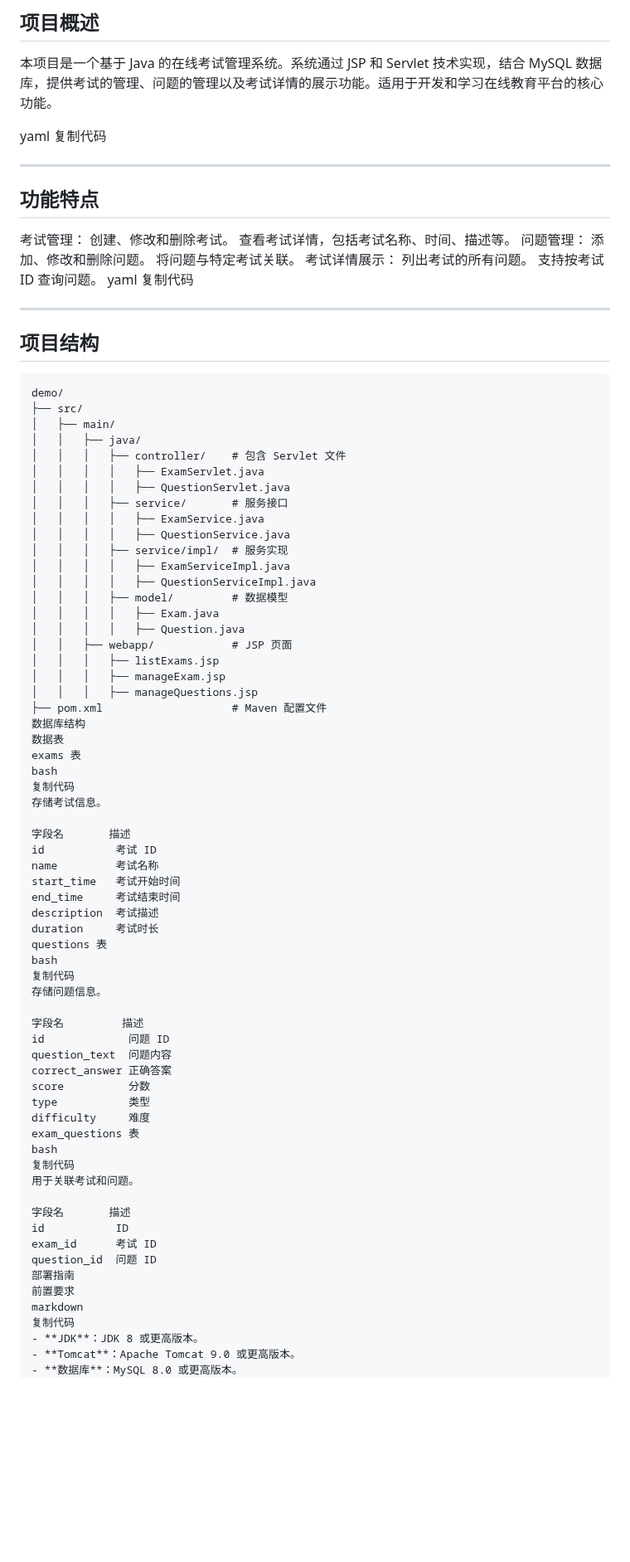
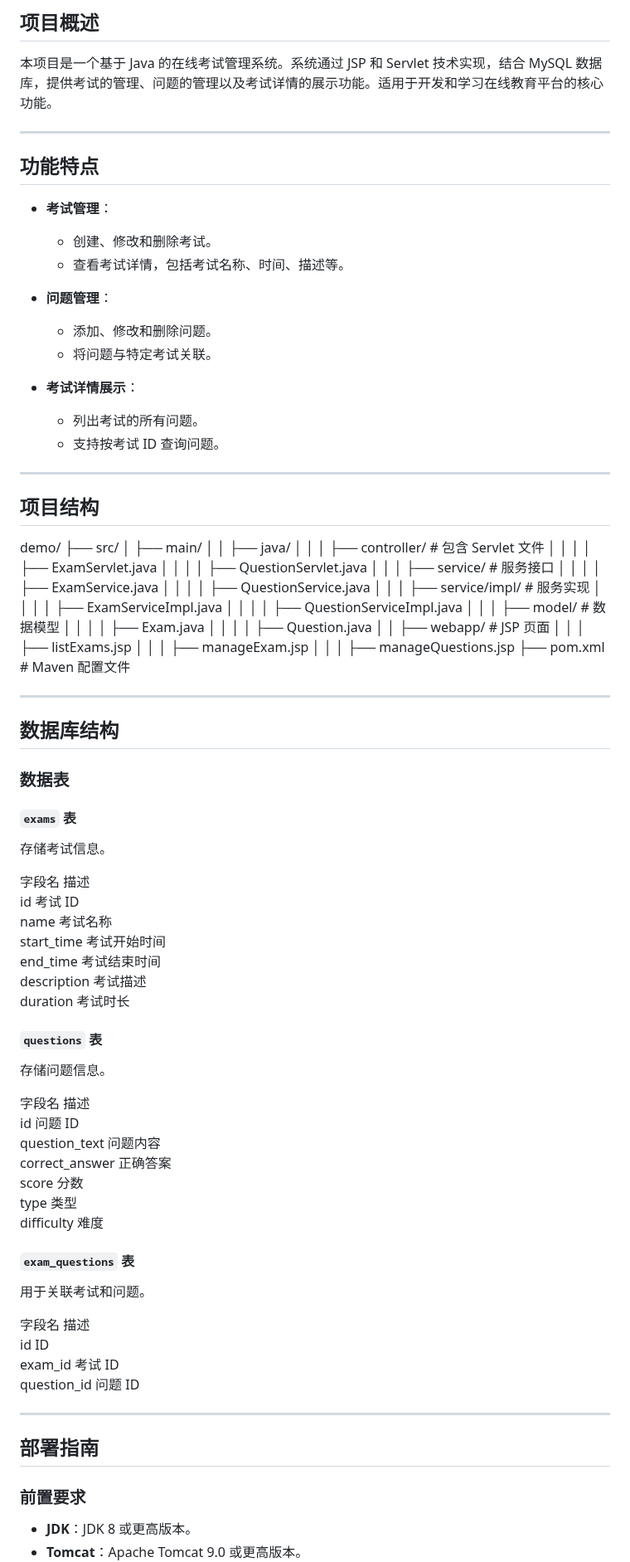
Before and after one commit to tiangyn7/Onlineexamsystem, a Markdown page: README.md, the part around one of its changes. Shown at 83% size. Rendered like a GitHub page; blank space fills up the shorter version.

````diff
--- a/README.md
+++ b/README.md
@@ -4,30 +4,26 @@
 
 本项目是一个基于 Java 的在线考试管理系统。系统通过 JSP 和 Servlet 技术实现，结合 MySQL 数据库，提供考试的管理、问题的管理以及考试详情的展示功能。适用于开发和学习在线教育平台的核心功能。
 
-yaml
-复制代码
-
 ---
 
 ## 功能特点
 
-考试管理：
-创建、修改和删除考试。
-查看考试详情，包括考试名称、时间、描述等。
-问题管理：
-添加、修改和删除问题。
-将问题与特定考试关联。
-考试详情展示：
-列出考试的所有问题。
-支持按考试 ID 查询问题。
-yaml
-复制代码
+- **考试管理**：
+  - 创建、修改和删除考试。
+  - 查看考试详情，包括考试名称、时间、描述等。
+
+- **问题管理**：
+  - 添加、修改和删除问题。
+  - 将问题与特定考试关联。
+
+- **考试详情展示**：
+  - 列出考试的所有问题。
+  - 支持按考试 ID 查询问题。
 
 ---
 
 ## 项目结构
 
-```plaintext
 demo/
 ├── src/
 │   ├── main/
@@ -49,11 +45,15 @@ demo/
 │   │   │   ├── manageExam.jsp
 │   │   │   ├── manageQuestions.jsp
 ├── pom.xml                    # Maven 配置文件
-数据库结构
-数据表
-exams 表
-bash
-复制代码
+
+---
+
+## 数据库结构
+
+### 数据表
+
+#### `exams` 表
+
 存储考试信息。
 
 字段名       描述
@@ -63,9 +63,9 @@ start_time   考试开始时间
 end_time     考试结束时间
 description  考试描述
 duration     考试时长
-questions 表
-bash
-复制代码
+
+#### `questions` 表
+
 存储问题信息。
 
 字段名         描述
@@ -75,19 +75,22 @@ correct_answer 正确答案
 score          分数
 type           类型
 difficulty     难度
-exam_questions 表
-bash
-复制代码
+
+#### `exam_questions` 表
+
 用于关联考试和问题。
 
 字段名       描述
 id           ID
 exam_id      考试 ID
 question_id  问题 ID
-部署指南
-前置要求
-markdown
-复制代码
+
+---
+
+## 部署指南
+
+### 前置要求
+
 - **JDK**：JDK 8 或更高版本。
 - **Tomcat**：Apache Tomcat 9.0 或更高版本。
 - **数据库**：MySQL 8.0 或更高版本。
````
Also changed, not shown: other parts of README.md (+35 -27 lines).
